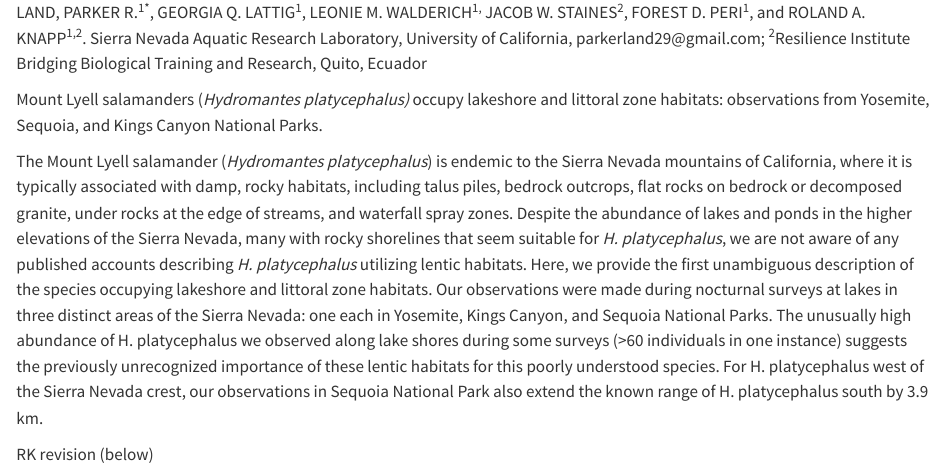
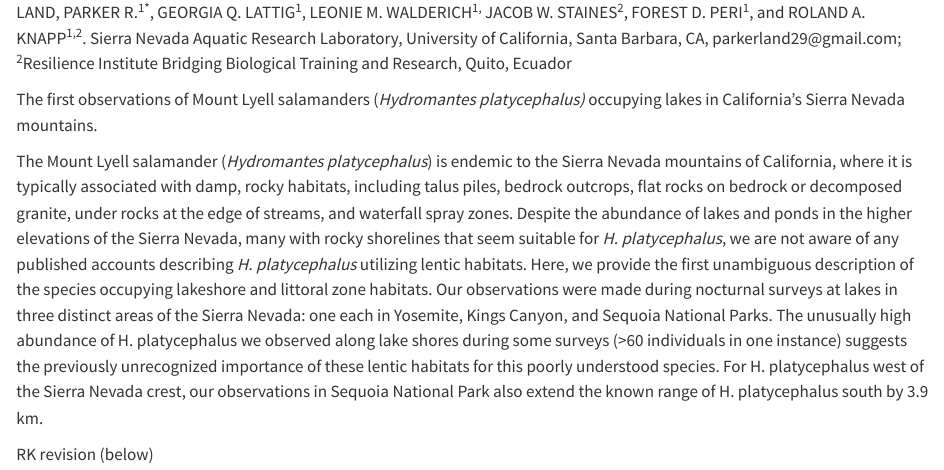
Before and after one commit to parkerland29/hydromantes-presentation, a Quarto document (abstract.qmd): the page in a window 1100 px wide, from its top. Rendered offline with R 4.5, knitr and Pandoc in place of Quarto, with nearby package versions.

Commit message:
Minor changes to match formatting requirements

```diff
--- a/abstract.qmd
+++ b/abstract.qmd
@@ -1,6 +1,6 @@
-LAND, PARKER R.^1\*^, GEORGIA Q. LATTIG^1^, LEONIE M. WALDERICH^1,^ JACOB W. STAINES^2^, FOREST D. PERI^1^, and ROLAND A. KNAPP^1,2^. Sierra Nevada Aquatic Research Laboratory, University of California, parkerland29\@gmail.com; ^2^Resilience Institute Bridging Biological Training and Research, Quito, Ecuador
+LAND, PARKER R.^1\*^, GEORGIA Q. LATTIG^1^, LEONIE M. WALDERICH^1,^ JACOB W. STAINES^2^, FOREST D. PERI^1^, and ROLAND A. KNAPP^1,2^. Sierra Nevada Aquatic Research Laboratory, University of California, Santa Barbara, CA,  parkerland29\@gmail.com; ^2^Resilience Institute Bridging Biological Training and Research, Quito, Ecuador
 
-Mount Lyell salamanders (*Hydromantes platycephalus)* occupy lakeshore and littoral zone habitats: observations from Yosemite, Sequoia, and Kings Canyon National Parks.
+The first observations of Mount Lyell salamanders (*Hydromantes platycephalus)* occupying lakes in California's Sierra Nevada mountains.
 
 The Mount Lyell salamander (*Hydromantes platycephalus*) is endemic to the Sierra Nevada mountains of California, where it is typically associated with damp, rocky habitats, including talus piles, bedrock outcrops, flat rocks on bedrock or decomposed granite, under rocks at the edge of streams, and waterfall spray zones. Despite the abundance of lakes and ponds in the higher elevations of the Sierra Nevada, many with rocky shorelines that seem suitable for *H. platycephalus*, we are not aware of any published accounts describing *H. platycephalus* utilizing lentic habitats. Here, we provide the first unambiguous description of the species occupying lakeshore and littoral zone habitats. Our observations were made during nocturnal surveys at lakes in three distinct areas of the Sierra Nevada: one each in Yosemite, Kings Canyon, and Sequoia National Parks. The unusually high abundance of H. platycephalus we observed along lake shores during some surveys (\>60 individuals in one instance) suggests the previously unrecognized importance of these lentic habitats for this poorly understood species. For H. platycephalus west of the Sierra Nevada crest, our observations in Sequoia National Park also extend the known range of H. platycephalus south by 3.9 km.
 
```
